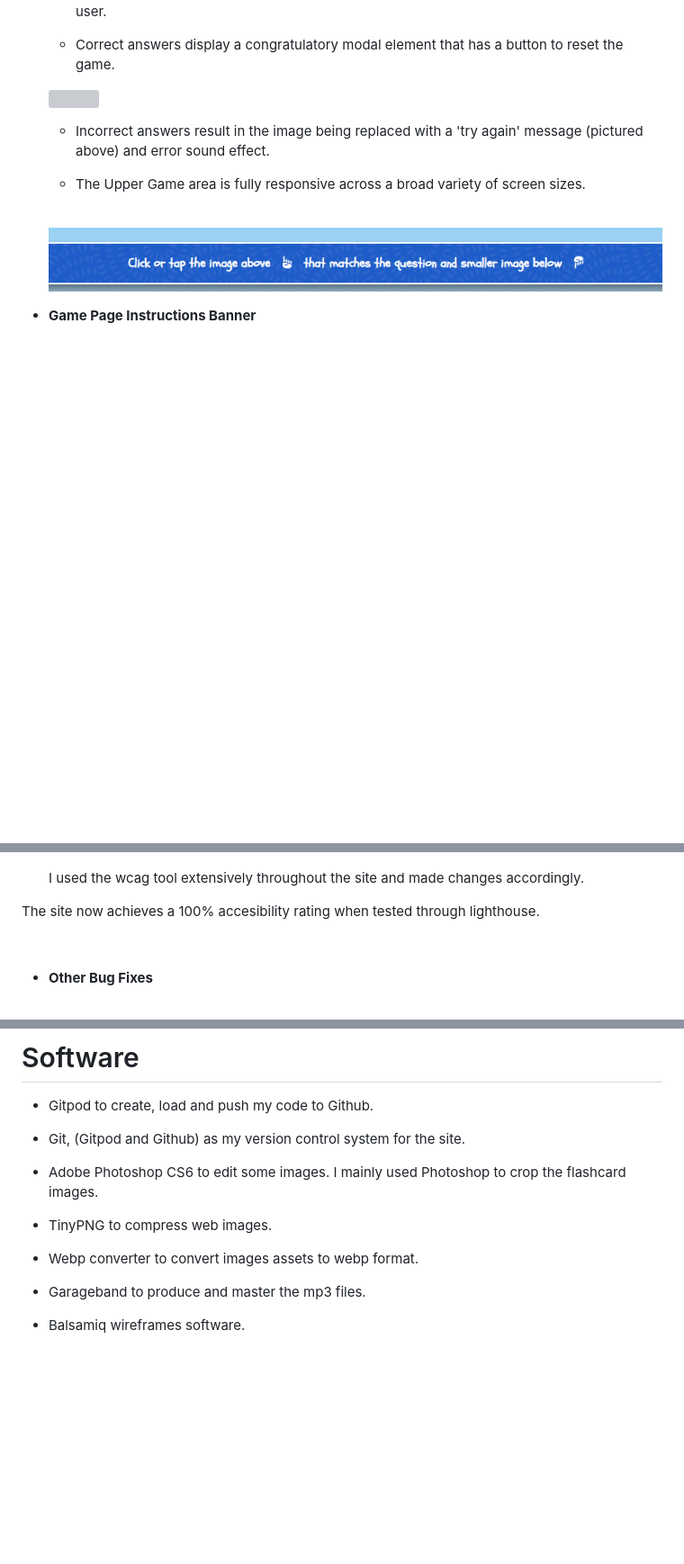
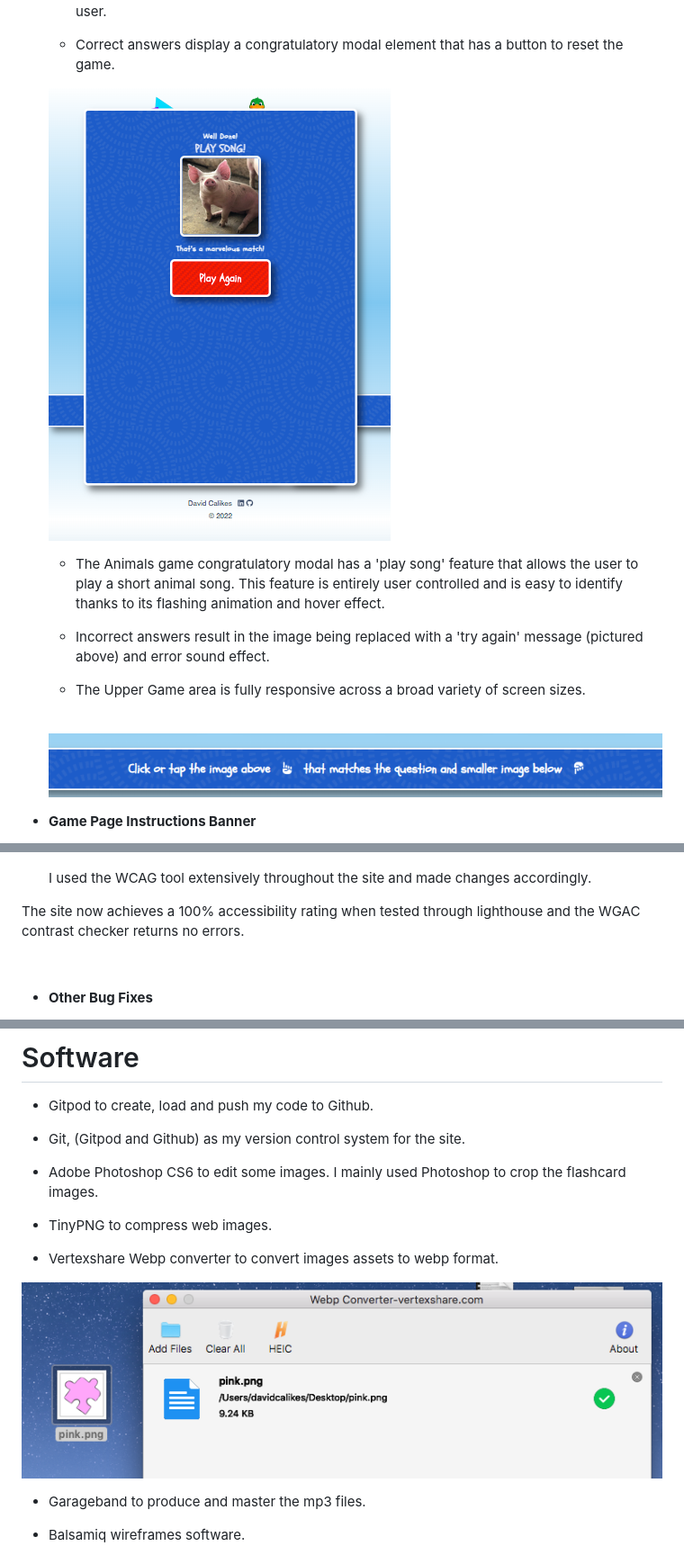
Before and after one commit to davidcalikes/Marvelous-Matching, a Markdown page: docs/README.md, 3 parts joined by grey strips. Shown: that part at 90% size. Rendered like a GitHub page; pictures changed too: docs/readme_images/song_congrats_modal.png (added), docs/readme_images/vertexshare.png (added); blank space fills up the shorter version; grey boxes are pictures that could not be loaded.

Commit message:
docs: Update features section of README.md

```diff
--- a/docs/README.md
+++ b/docs/README.md
@@ -400,7 +400,9 @@ Below are some features the site currently has to offer and also some features w
     * Each box will change border color when hovered over to provide visual feedback for the user.
 
     * Correct answers display a congratulatory modal element that has a button to reset the game.
-    <img src="./readme_images/test_modal.png">
+    <img src="./readme_images/song_congrats_modal.png">
+
+    * The Animals game congratulatory modal has a  'play song' feature that allows the user to play a short animal song. This feature is entirely user controlled and is easy to identify thanks to its flashing animation and hover effect.
 
     * Incorrect answers result in the image being replaced with a 'try again' message (pictured above) and error sound effect.
 
@@ -770,9 +773,9 @@ I altered the code and all pages now return no warnings.
 
     <img src="./readme_images/contrast_error.png">
 
-    I used the wcag tool extensively throughout the site and made changes accordingly.
+    I used the WCAG tool extensively throughout the site and made changes accordingly.
 
-The site now achieves a 100% accesibility rating when tested through lighthouse.
+The site now achieves a 100% accessibility rating when tested through lighthouse and the WGAC contrast checker returns no errors.
 
 
 <br>
@@ -826,7 +829,9 @@ The live link can be found here - https://davidcalikes.github.io/Marvelous-Match
 
 * TinyPNG to compress web images.
 
-* Webp converter to convert images assets to webp format.
+* Vertexshare Webp converter to convert images assets to webp format.
+
+<img src="./readme_images/vertexshare.png">
 
 
 * Garageband to produce and master the mp3 files.
```
Also changed, not shown: other parts of docs/README.md (+1 -0 lines).
